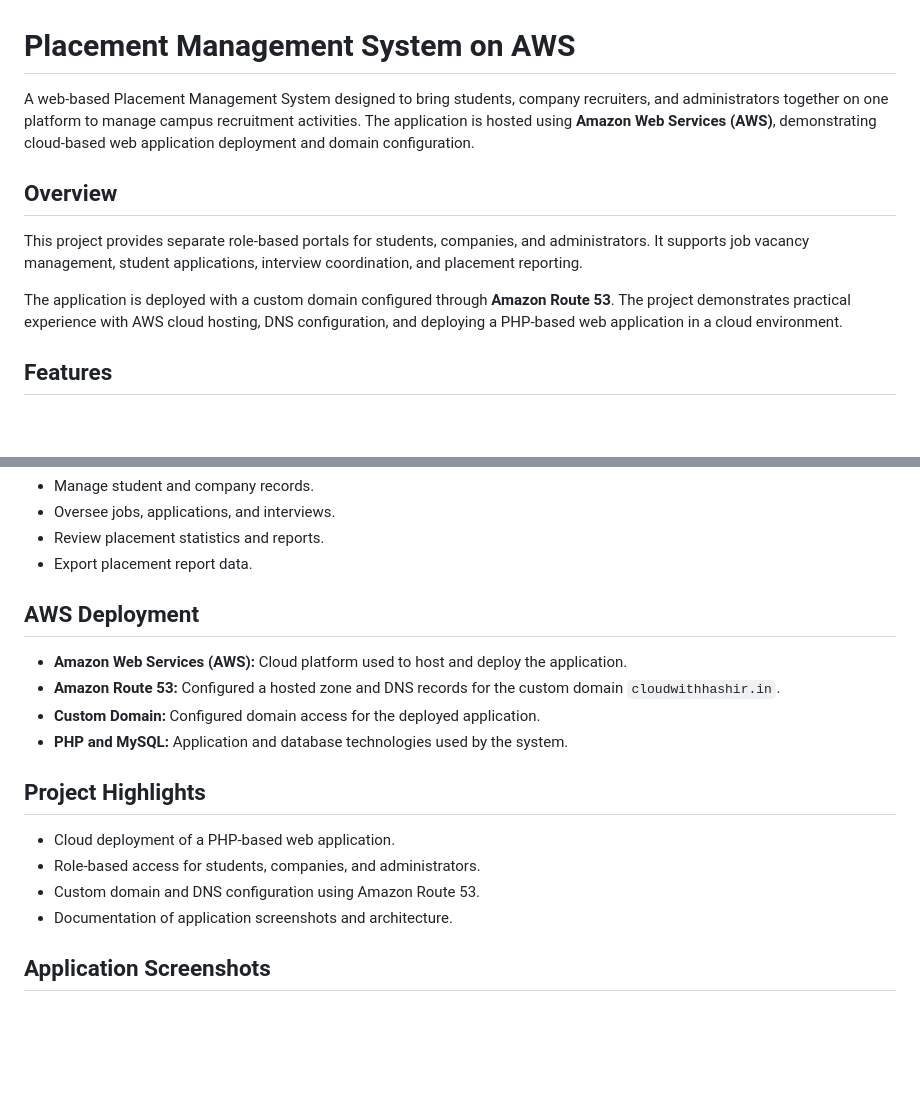
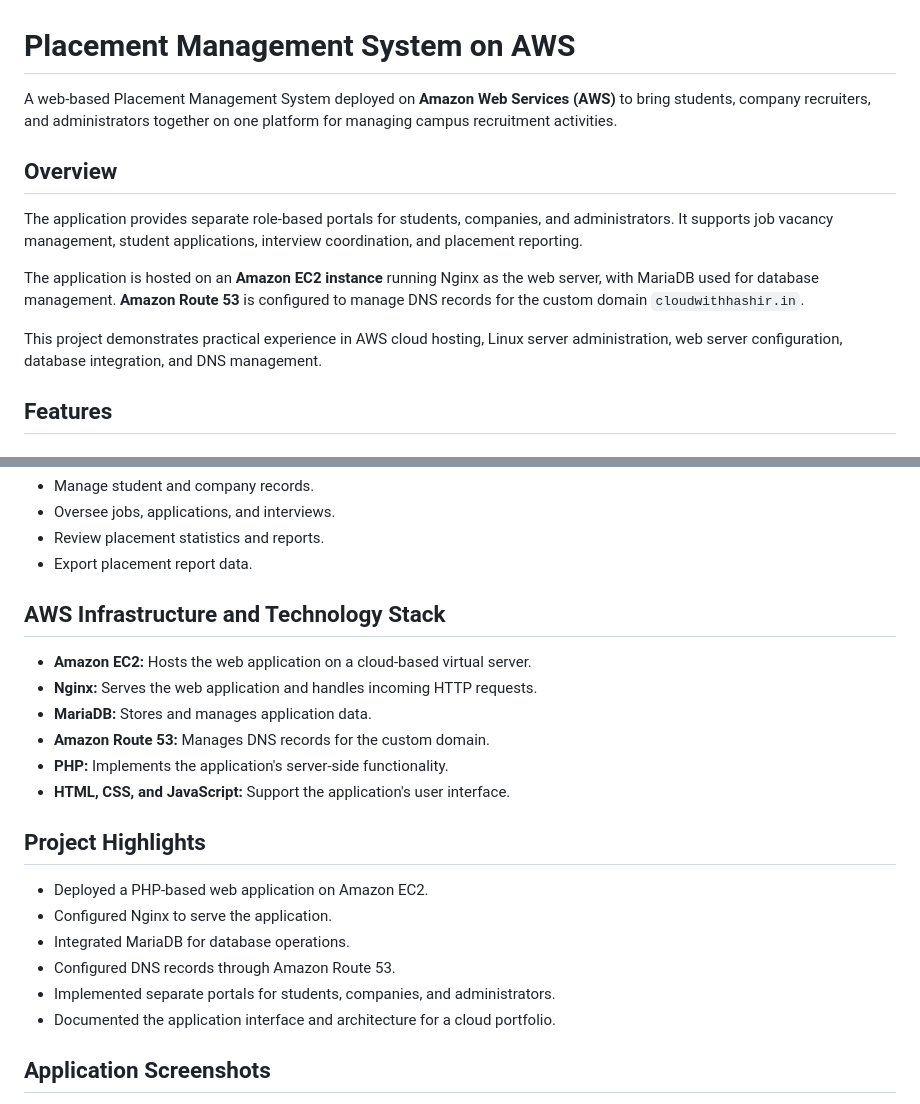
Before and after one commit to mdhashir05/placement-management-system, a Markdown page: README.md, 2 parts joined by grey strips. Rendered like a GitHub page; blank space fills up the shorter version.

```diff
--- a/README.md
+++ b/README.md
@@ -1,12 +1,14 @@
 # Placement Management System on AWS
 
-A web-based Placement Management System designed to bring students, company recruiters, and administrators together on one platform to manage campus recruitment activities. The application is hosted using **Amazon Web Services (AWS)**, demonstrating cloud-based web application deployment and domain configuration.
+A web-based Placement Management System deployed on **Amazon Web Services (AWS)** to bring students, company recruiters, and administrators together on one platform for managing campus recruitment activities.
 
 ## Overview
 
-This project provides separate role-based portals for students, companies, and administrators. It supports job vacancy management, student applications, interview coordination, and placement reporting.
+The application provides separate role-based portals for students, companies, and administrators. It supports job vacancy management, student applications, interview coordination, and placement reporting.
 
-The application is deployed with a custom domain configured through **Amazon Route 53**. The project demonstrates practical experience with AWS cloud hosting, DNS configuration, and deploying a PHP-based web application in a cloud environment.
+The application is hosted on an **Amazon EC2 instance** running Nginx as the web server, with MariaDB used for database management. **Amazon Route 53** is configured to manage DNS records for the custom domain `cloudwithhashir.in`.
+
+This project demonstrates practical experience in AWS cloud hosting, Linux server administration, web server configuration, database integration, and DNS management.
 
 ## Features
 
@@ -26,19 +28,23 @@ The application is deployed with a custom domain configured through **Amazon Rou
 - Review placement statistics and reports.
 - Export placement report data.
 
-## AWS Deployment
+## AWS Infrastructure and Technology Stack
 
-- **Amazon Web Services (AWS):** Cloud platform used to host and deploy the application.
-- **Amazon Route 53:** Configured a hosted zone and DNS records for the custom domain `cloudwithhashir.in`.
-- **Custom Domain:** Configured domain access for the deployed application.
-- **PHP and MySQL:** Application and database technologies used by the system.
+- **Amazon EC2:** Hosts the web application on a cloud-based virtual server.
+- **Nginx:** Serves the web application and handles incoming HTTP requests.
+- **MariaDB:** Stores and manages application data.
+- **Amazon Route 53:** Manages DNS records for the custom domain.
+- **PHP:** Implements the application's server-side functionality.
+- **HTML, CSS, and JavaScript:** Support the application's user interface.
 
 ## Project Highlights
 
-- Cloud deployment of a PHP-based web application.
-- Role-based access for students, companies, and administrators.
-- Custom domain and DNS configuration using Amazon Route 53.
-- Documentation of application screenshots and architecture.
+- Deployed a PHP-based web application on Amazon EC2.
+- Configured Nginx to serve the application.
+- Integrated MariaDB for database operations.
+- Configured DNS records through Amazon Route 53.
+- Implemented separate portals for students, companies, and administrators.
+- Documented the application interface and architecture for a cloud portfolio.
 
 
 
```
